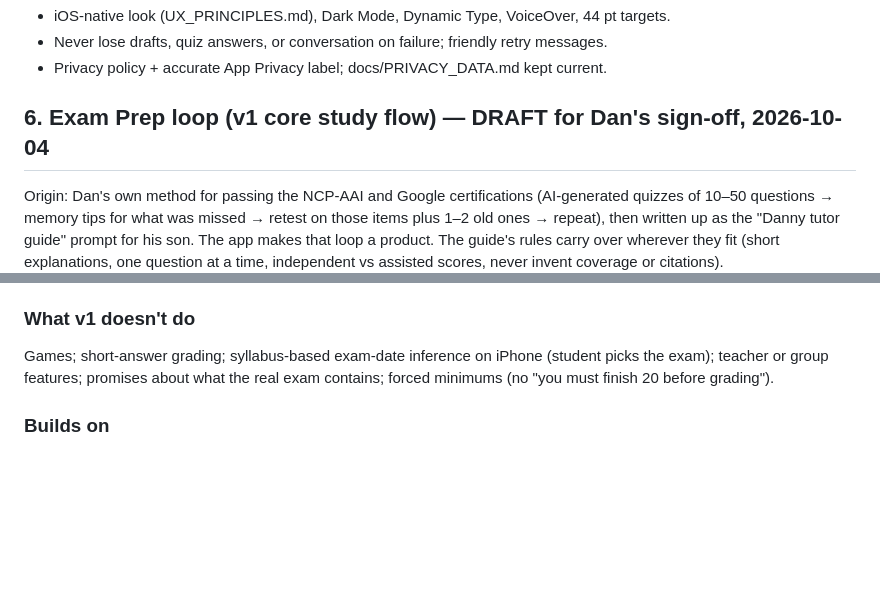
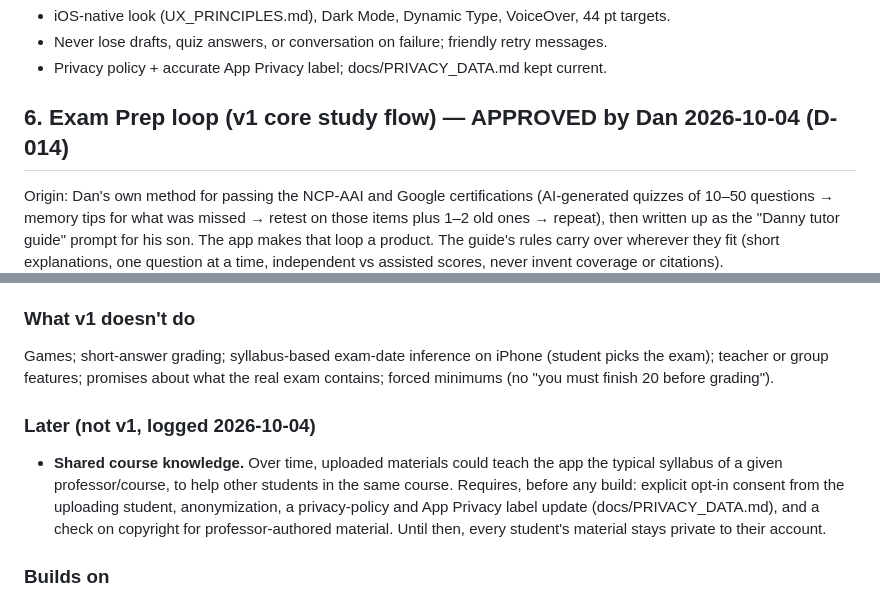
Before and after one commit to danfrancisdo1-eng/study-coach, a Markdown page: docs/SPEC.md, 2 parts joined by grey strips. Drawn GitHub-style; blank space fills up the shorter version.

Commit message:
docs: Exam Prep loop approved (D-014); note shared course knowledge as a later, consent-gated idea
Co-Authored-By: Claude Fable 5.1 <noreply@anthropic.com>

```diff
--- a/docs/SPEC.md
+++ b/docs/SPEC.md
@@ -45,7 +45,7 @@ A mobile-first study companion for individual high-school and college students *
 - Never lose drafts, quiz answers, or conversation on failure; friendly retry messages.
 - Privacy policy + accurate App Privacy label; docs/PRIVACY_DATA.md kept current.
 
-## 6. Exam Prep loop (v1 core study flow) — DRAFT for Dan's sign-off, 2026-10-04
+## 6. Exam Prep loop (v1 core study flow) — APPROVED by Dan 2026-10-04 (D-014)
 
 Origin: Dan's own method for passing the NCP-AAI and Google certifications (AI-generated quizzes of 10–50 questions → memory tips for what was missed → retest on those items plus 1–2 old ones → repeat), then written up as the "Danny tutor guide" prompt for his son. The app makes that loop a product. The guide's rules carry over wherever they fit (short explanations, one question at a time, independent vs assisted scores, never invent coverage or citations).
 
@@ -66,6 +66,9 @@ A student with an exam coming up who has put some, not necessarily all, course m
 ### What v1 doesn't do
 Games; short-answer grading; syllabus-based exam-date inference on iPhone (student picks the exam); teacher or group features; promises about what the real exam contains; forced minimums (no "you must finish 20 before grading").
 
+### Later (not v1, logged 2026-10-04)
+- **Shared course knowledge.** Over time, uploaded materials could teach the app the typical syllabus of a given professor/course, to help other students in the same course. Requires, before any build: explicit opt-in consent from the uploading student, anonymization, a privacy-policy and App Privacy label update (docs/PRIVACY_DATA.md), and a check on copyright for professor-authored material. Until then, every student's material stays private to their account.
+
 ### Builds on
 `/study/sessions/:id/quiz` (diagnostic/targeted), grading, `reviewSchedule`, `session-quiz.v1` and `tutor.v2` prompts, lectures as sources. New: topic extraction, chunked quiz state, gap + memory-pass prompt (versioned), tutor.v3 (short, no lecturing).
 
```
